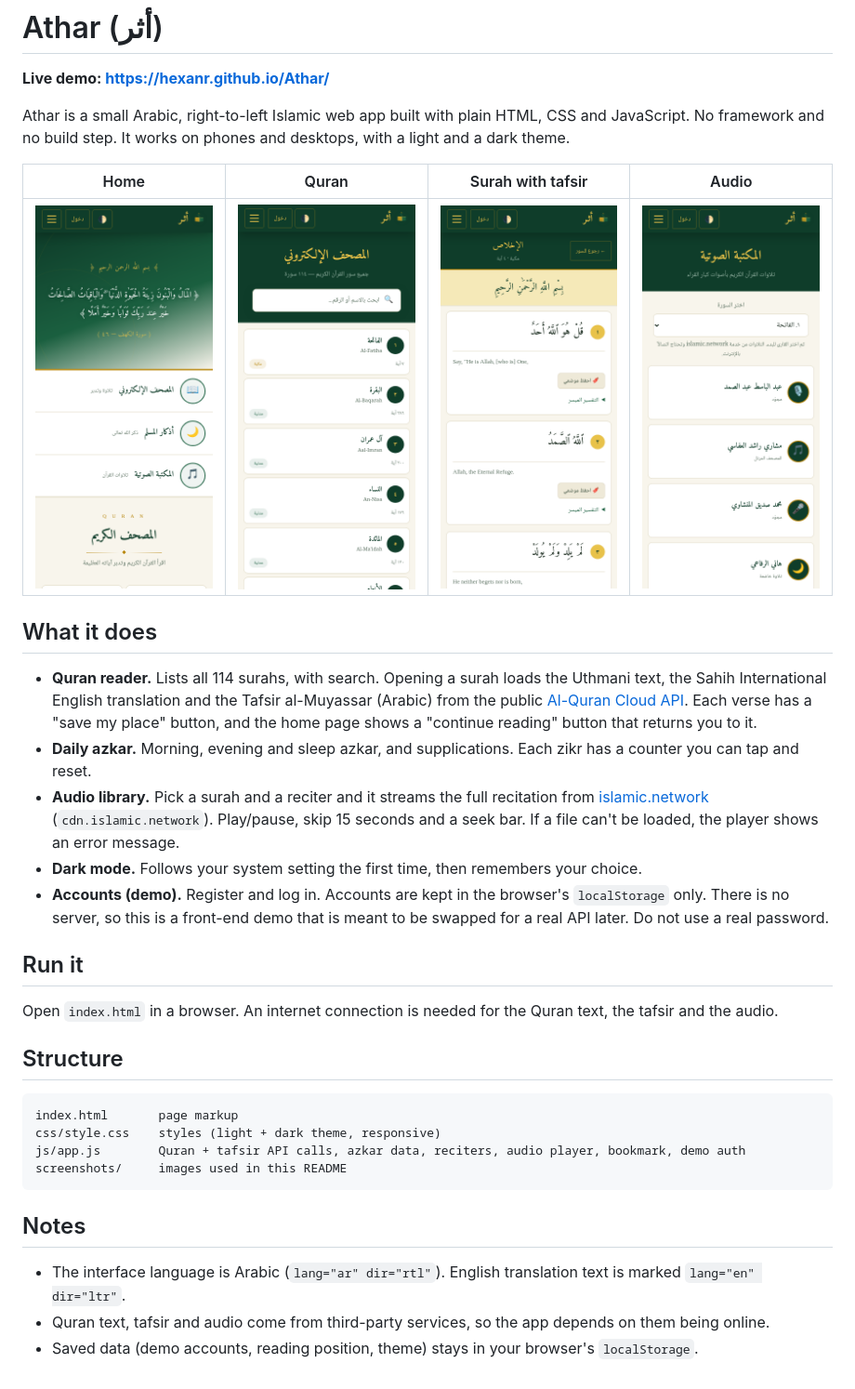
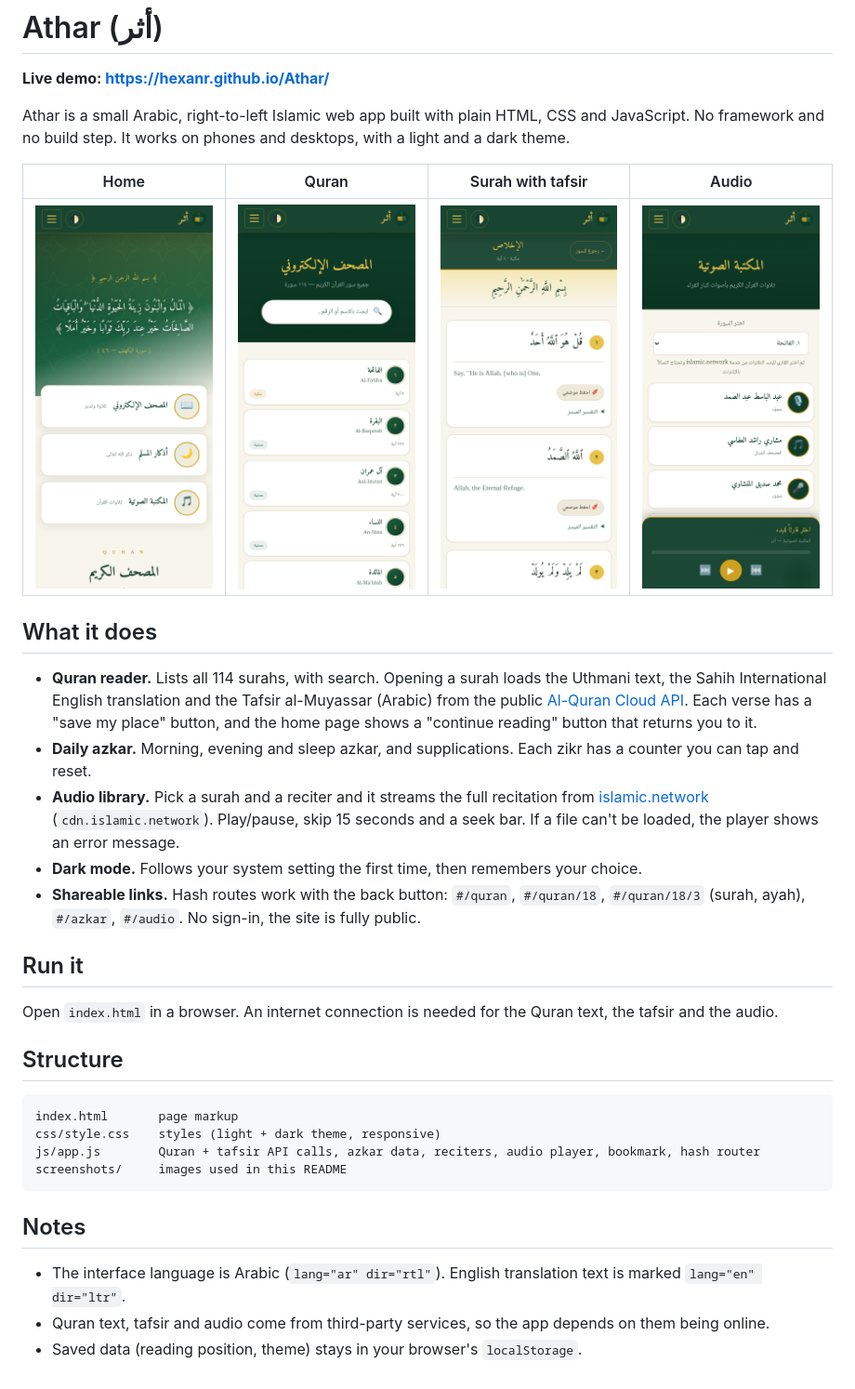
Before and after one commit to hexanr/Athar, a Markdown page: README.md, the part around the change. Shown at 93% size. Rendered like a GitHub page; pictures changed too: screenshots/mobile-audio.png, screenshots/mobile-home.png, screenshots/mobile-quran.png.

Commit message:
Remove login/registration; site is fully public. Add hash routing, modern UI polish, scroll reveal, refreshed screenshots

````diff
--- a/README.md
+++ b/README.md
@@ -14,7 +14,7 @@ Athar is a small Arabic, right-to-left Islamic web app built with plain HTML, CS
 - **Daily azkar.** Morning, evening and sleep azkar, and supplications. Each zikr has a counter you can tap and reset.
 - **Audio library.** Pick a surah and a reciter and it streams the full recitation from [islamic.network](https://islamic.network/developers/) (`cdn.islamic.network`). Play/pause, skip 15 seconds and a seek bar. If a file can't be loaded, the player shows an error message.
 - **Dark mode.** Follows your system setting the first time, then remembers your choice.
-- **Accounts (demo).** Register and log in. Accounts are kept in the browser's `localStorage` only. There is no server, so this is a front-end demo that is meant to be swapped for a real API later. Do not use a real password.
+- **Shareable links.** Hash routes work with the back button: `#/quran`, `#/quran/18`, `#/quran/18/3` (surah, ayah), `#/azkar`, `#/audio`. No sign-in, the site is fully public.
 
 ## Run it
 
@@ -25,7 +25,7 @@ Open `index.html` in a browser. An internet connection is needed for the Quran t
 ```
 index.html       page markup
 css/style.css    styles (light + dark theme, responsive)
-js/app.js        Quran + tafsir API calls, azkar data, reciters, audio player, bookmark, demo auth
+js/app.js        Quran + tafsir API calls, azkar data, reciters, audio player, bookmark, hash router
 screenshots/     images used in this README
 ```
 
@@ -33,4 +33,4 @@ screenshots/     images used in this README
 
 - The interface language is Arabic (`lang="ar" dir="rtl"`). English translation text is marked `lang="en" dir="ltr"`.
 - Quran text, tafsir and audio come from third-party services, so the app depends on them being online.
-- Saved data (demo accounts, reading position, theme) stays in your browser's `localStorage`.
+- Saved data (reading position, theme) stays in your browser's `localStorage`.
````
Also changed, not shown: screenshots/desktop-home.png, screenshots/desktop-surah.png (added), 3 other files.
